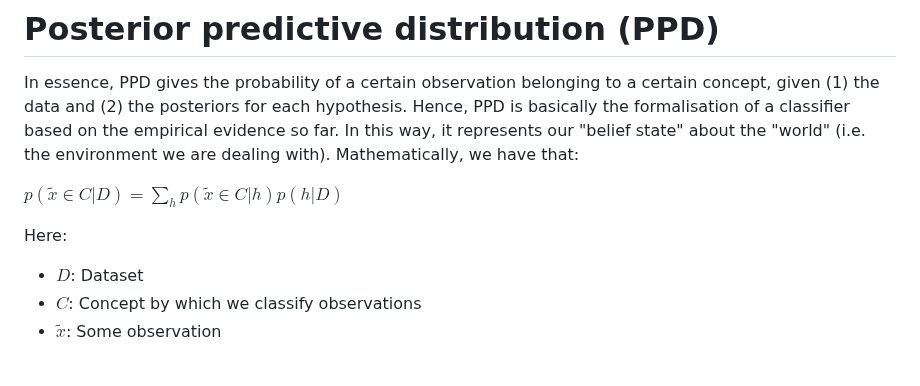
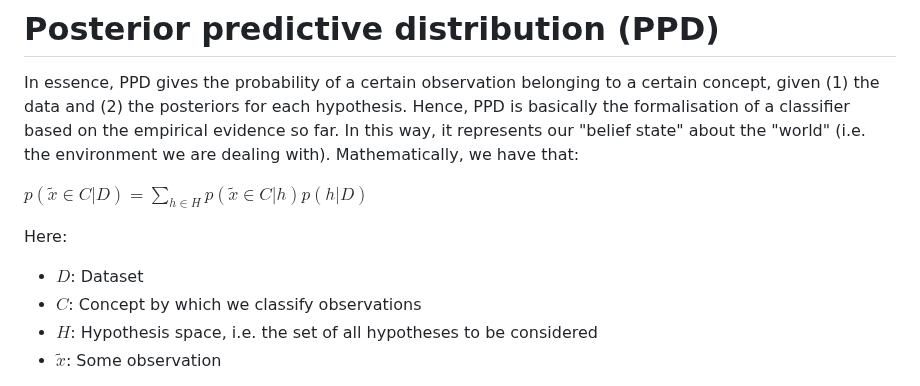
Before and after one commit to pranigopu/mastersProject, a Markdown page: NOTES/generative-models-for-discrete-data/bayesian-concept-learning.md, the part around the change. GitHub-like rendering.

```diff
--- a/NOTES/generative-models-for-discrete-data/bayesian-concept-learning.md
+++ b/NOTES/generative-models-for-discrete-data/bayesian-concept-learning.md
@@ -88,12 +88,13 @@ Given these facts, if the true hypothesis is in the hypothesis space, then (sinc
 # Posterior predictive distribution (PPD)
 In essence, PPD gives the probability of a certain observation belonging to a certain concept, given (1) the data and (2) the posteriors for each hypothesis. Hence, PPD is basically the formalisation of a classifier based on the empirical evidence so far. In this way, it represents our "belief state" about the "world" (i.e. the environment we are dealing with). Mathematically, we have that:
 
-$\displaystyle p(\tilde{x} \in C | D) = \sum_h p(\tilde{x} \in C | h) p(h|D)$
+$\displaystyle p(\tilde{x} \in C | D) = \sum_{h \in H} p(\tilde{x} \in C | h) p(h|D)$
 
 Here:
 
 - $D$: Dataset
 - $C$: Concept by which we classify observations
+- $H$: Hypothesis space, i.e. the set of all hypotheses to be considered
 - $\tilde{x}$: Some observation
 
 We can see that PPD is the weighted average of the probability of each hypothesis being the true hypothesis given the data. The weighting for each hypothesis is done using the probability of the observation $\tilde{x}$ belonging to the concept $C$ given that the hypothesis is true.
```
